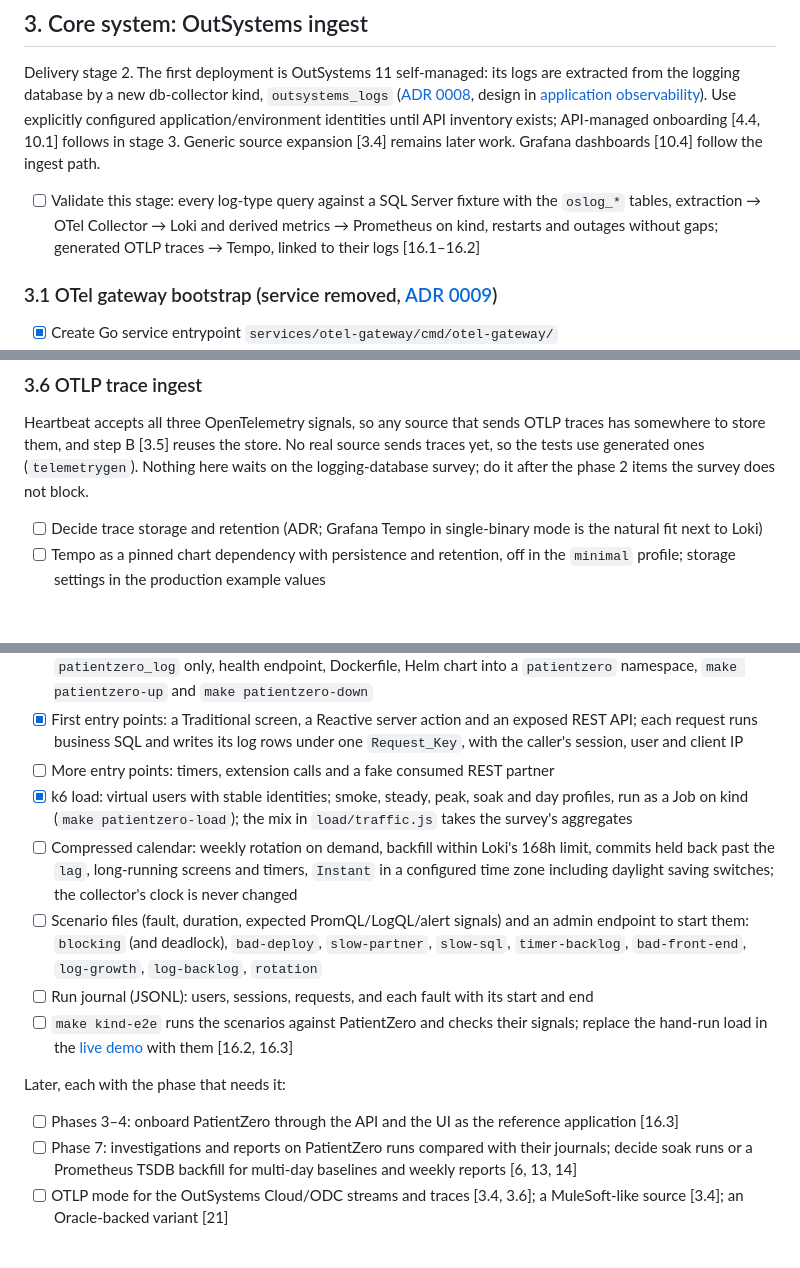
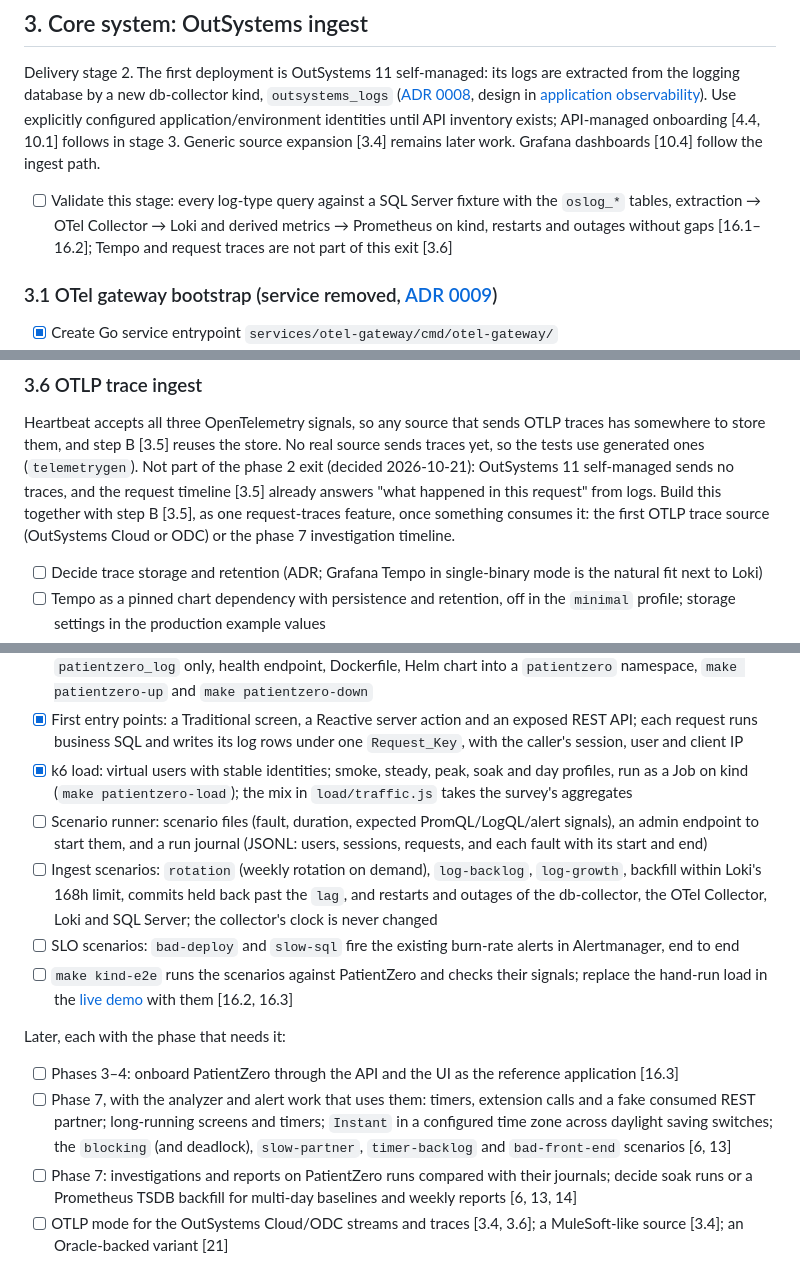
Before and after one commit to gdpais/Heartbeat, a Markdown page: TODO.md, 3 parts joined by grey strips. Rendered like a GitHub page; blank space fills up the shorter version.

```diff
--- a/TODO.md
+++ b/TODO.md
@@ -256,7 +256,7 @@ inventory exists; API-managed onboarding [4.4, 10.1] follows in stage 3.
 Generic source expansion [3.4] remains later work. Grafana dashboards [10.4]
 follow the ingest path.
 
-- [ ] Validate this stage: every log-type query against a SQL Server fixture with the `oslog_*` tables, extraction → OTel Collector → Loki and derived metrics → Prometheus on kind, restarts and outages without gaps; generated OTLP traces → Tempo, linked to their logs [16.1–16.2]
+- [ ] Validate this stage: every log-type query against a SQL Server fixture with the `oslog_*` tables, extraction → OTel Collector → Loki and derived metrics → Prometheus on kind, restarts and outages without gaps [16.1–16.2]; Tempo and request traces are not part of this exit [3.6]
 
 ### 3.1 OTel gateway bootstrap (service removed, [ADR 0009](docs/architecture/decisions/0009-remove-the-otel-gateway.md))
 - [x] Create Go service entrypoint `services/otel-gateway/cmd/otel-gateway/`
@@ -307,8 +307,11 @@ Design: [request traces](docs/architecture/application-observability.md#request-
 Heartbeat accepts all three OpenTelemetry signals, so any source that sends
 OTLP traces has somewhere to store them, and step B [3.5] reuses the store. No
 real source sends traces yet, so the tests use generated ones (`telemetrygen`).
-Nothing here waits on the logging-database survey; do it after the phase 2
-items the survey does not block.
+Not part of the phase 2 exit (decided 2026-10-21): OutSystems 11 self-managed
+sends no traces, and the request timeline [3.5] already answers "what happened
+in this request" from logs. Build this together with step B [3.5], as one
+request-traces feature, once something consumes it: the first OTLP trace
+source (OutSystems Cloud or ODC) or the phase 7 investigation timeline.
 
 - [ ] Decide trace storage and retention (ADR; Grafana Tempo in single-binary mode is the natural fit next to Loki)
 - [ ] Tempo as a pinned chart dependency with persistence and retention, off in the `minimal` profile; storage settings in the production example values
@@ -768,15 +771,15 @@ First slice, with phase 2:
 - [x] Traffic profile from the survey's aggregates only (`load/traffic.js`): integration calls per screen request, peak factor, the day's hourly curve (a `day` load profile); duration distributions, error ratio and identifier coverage were not in the extract
 - [x] Service bootstrap: `tools/patientzero/` module, own SQL login with write rights on `patientzero` and `patientzero_log` only, health endpoint, Dockerfile, Helm chart into a `patientzero` namespace, `make patientzero-up` and `make patientzero-down`
 - [x] First entry points: a Traditional screen, a Reactive server action and an exposed REST API; each request runs business SQL and writes its log rows under one `Request_Key`, with the caller's session, user and client IP
-- [ ] More entry points: timers, extension calls and a fake consumed REST partner
 - [x] k6 load: virtual users with stable identities; smoke, steady, peak, soak and day profiles, run as a Job on kind (`make patientzero-load`); the mix in `load/traffic.js` takes the survey's aggregates
-- [ ] Compressed calendar: weekly rotation on demand, backfill within Loki's 168h limit, commits held back past the `lag`, long-running screens and timers, `Instant` in a configured time zone including daylight saving switches; the collector's clock is never changed
-- [ ] Scenario files (fault, duration, expected PromQL/LogQL/alert signals) and an admin endpoint to start them: `blocking` (and deadlock), `bad-deploy`, `slow-partner`, `slow-sql`, `timer-backlog`, `bad-front-end`, `log-growth`, `log-backlog`, `rotation`
-- [ ] Run journal (JSONL): users, sessions, requests, and each fault with its start and end
+- [ ] Scenario runner: scenario files (fault, duration, expected PromQL/LogQL/alert signals), an admin endpoint to start them, and a run journal (JSONL: users, sessions, requests, and each fault with its start and end)
+- [ ] Ingest scenarios: `rotation` (weekly rotation on demand), `log-backlog`, `log-growth`, backfill within Loki's 168h limit, commits held back past the `lag`, and restarts and outages of the db-collector, the OTel Collector, Loki and SQL Server; the collector's clock is never changed
+- [ ] SLO scenarios: `bad-deploy` and `slow-sql` fire the existing burn-rate alerts in Alertmanager, end to end
 - [ ] `make kind-e2e` runs the scenarios against PatientZero and checks their signals; replace the hand-run load in the [live demo](docs/guides/live-demo.md) with them [16.2, 16.3]
 
 Later, each with the phase that needs it:
 - [ ] Phases 3–4: onboard PatientZero through the API and the UI as the reference application [16.3]
+- [ ] Phase 7, with the analyzer and alert work that uses them: timers, extension calls and a fake consumed REST partner; long-running screens and timers; `Instant` in a configured time zone across daylight saving switches; the `blocking` (and deadlock), `slow-partner`, `timer-backlog` and `bad-front-end` scenarios [6, 13]
 - [ ] Phase 7: investigations and reports on PatientZero runs compared with their journals; decide soak runs or a Prometheus TSDB backfill for multi-day baselines and weekly reports [6, 13, 14]
 - [ ] OTLP mode for the OutSystems Cloud/ODC streams and traces [3.4, 3.6]; a MuleSoft-like source [3.4]; an Oracle-backed variant [21]
 
```
Also changed, not shown: docs/architecture/application-observability.md (+4 -3 lines), docs/product/roadmap.md (+12 -8 lines).
